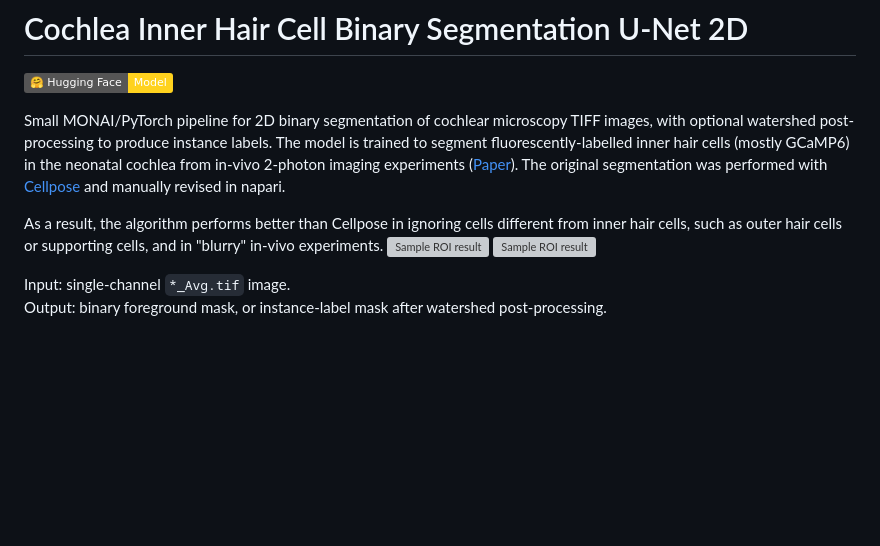
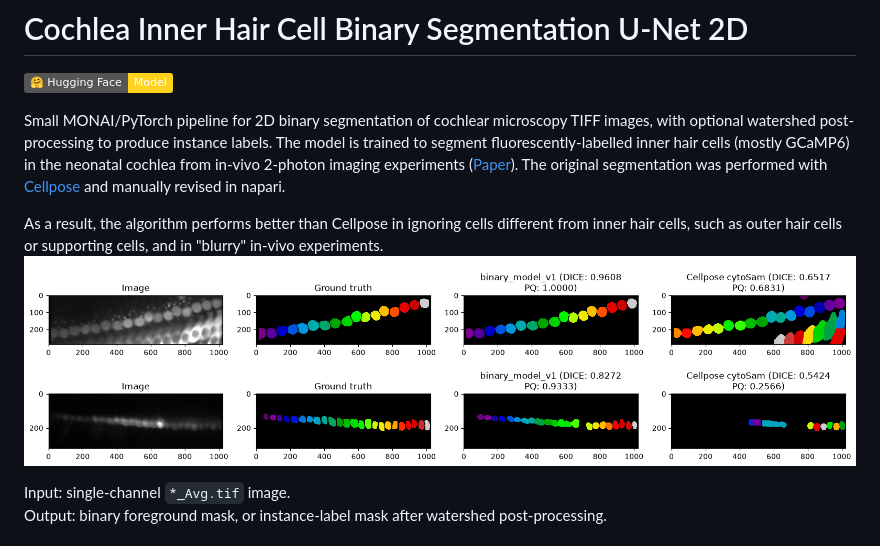
Before and after one commit to fedeceri85/cochlea-hair-cell-binary-segmentation-unet2d, a Markdown page: README.md, the part around the change. Rendered like a GitHub page; pictures changed too: docs/assets/sample_image.png (added), docs/assets/sample_image2.png (added); badges without logos; blank space fills up the shorter version; grey boxes are pictures that could not be loaded.

Commit message:
Modified asset images

```diff
--- a/README.md
+++ b/README.md
@@ -8,8 +8,8 @@ The model is trained to segment fluorescently-labelled inner hair cells (mostly
 The original segmentation was performed with [Cellpose](https://www.cellpose.org) and manually revised in napari.
 
 As a result, the algorithm performs better than Cellpose in ignoring cells different from inner hair cells, such as outer hair cells or supporting cells, and in "blurry" in-vivo experiments.
-![Sample ROI result](docs/assets/sample_image.tif)
-![Sample ROI result](docs/assets/sample_image2.tif)
+![Sample ROI result](docs/assets/sample_image.png)
+![Sample ROI result](docs/assets/sample_image2.png)
 
 
 
```
Also changed, not shown: docs/assets/sample_image copy.png (added), docs/assets/sample_image2 copy.png (added), 2 other files.
